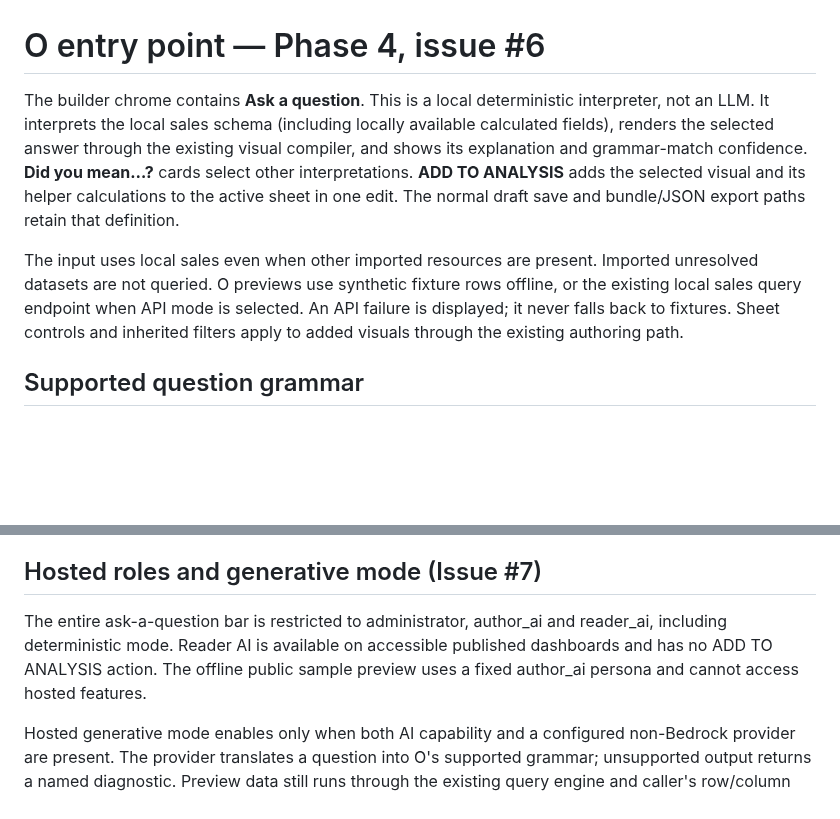
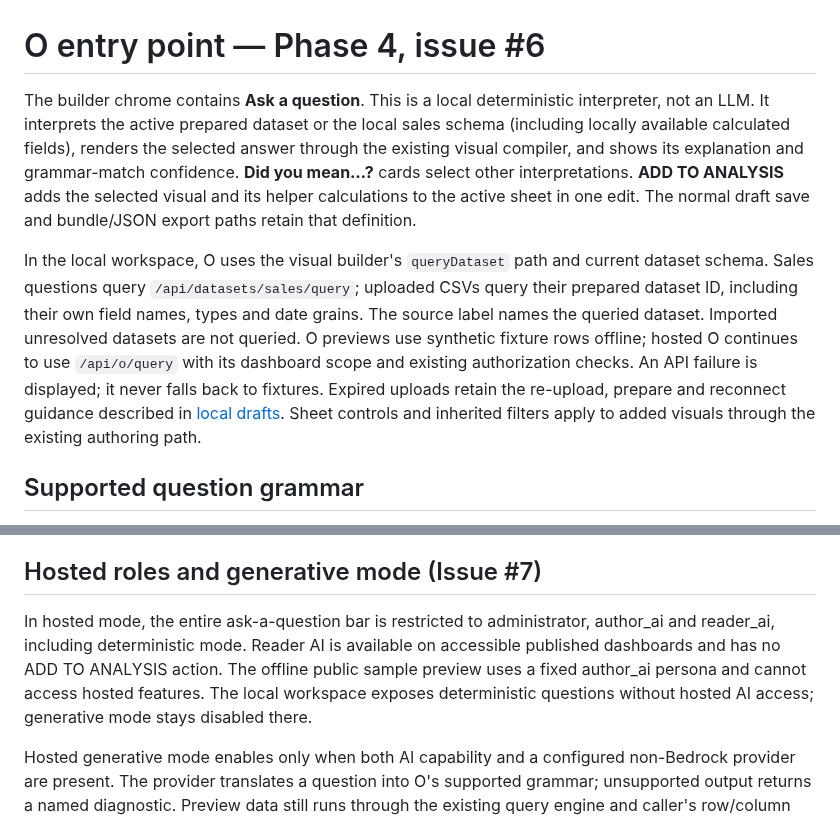
Before and after one commit to tomesposito/opensight, a Markdown page: docs/o-entry-point.md, 2 parts joined by grey strips. Rendered like a GitHub page; blank space fills up the shorter version.

```diff
--- a/docs/o-entry-point.md
+++ b/docs/o-entry-point.md
@@ -1,17 +1,23 @@
 # O entry point — Phase 4, issue #6
 
 The builder chrome contains **Ask a question**. This is a local deterministic
-interpreter, not an LLM. It interprets the local sales schema (including locally
-available calculated fields), renders the selected answer through the existing
-visual compiler, and shows its explanation and grammar-match confidence.
+interpreter, not an LLM. It interprets the active prepared dataset or the local
+sales schema (including locally available calculated fields), renders the
+selected answer through the existing visual compiler, and shows its explanation
+and grammar-match confidence.
 **Did you mean…?** cards select other interpretations. **ADD TO ANALYSIS** adds
 the selected visual and its helper calculations to the active sheet in one edit.
 The normal draft save and bundle/JSON export paths retain that definition.
 
-The input uses local sales even when other imported resources are present.
-Imported unresolved datasets are not queried. O previews use synthetic fixture
-rows offline, or the existing local sales query endpoint when API mode is selected.
-An API failure is displayed; it never falls back to fixtures. Sheet controls and
+In the local workspace, O uses the visual builder's `queryDataset` path and
+current dataset schema. Sales questions query `/api/datasets/sales/query`;
+uploaded CSVs query their prepared dataset ID, including their own field names,
+types and date grains. The source label names the queried dataset. Imported
+unresolved datasets are not queried. O previews use synthetic fixture rows
+offline; hosted O continues to use `/api/o/query` with its dashboard scope and
+existing authorization checks. An API failure is displayed; it never falls back
+to fixtures. Expired uploads retain the re-upload, prepare and reconnect guidance
+described in [local drafts](local-drafts.md). Sheet controls and
 inherited filters apply to added visuals through the existing authoring path.
 
 ## Supported question grammar
@@ -117,10 +123,12 @@ separate save action. Editing the request clears any stale suggestion.
 
 ## Hosted roles and generative mode (Issue #7)
 
-The entire ask-a-question bar is restricted to administrator, author_ai and
-reader_ai, including deterministic mode. Reader AI is available on accessible
-published dashboards and has no ADD TO ANALYSIS action. The offline public
+In hosted mode, the entire ask-a-question bar is restricted to administrator,
+author_ai and reader_ai, including deterministic mode. Reader AI is available on
+accessible published dashboards and has no ADD TO ANALYSIS action. The offline public
 sample preview uses a fixed author_ai persona and cannot access hosted features.
+The local workspace exposes deterministic questions without hosted AI access;
+generative mode stays disabled there.
 
 Hosted generative mode enables only when both AI capability and a configured
 non-Bedrock provider are present. The provider translates a question into O's
```
Also changed, not shown: README.md (+9 -4 lines), docs/issue-33-gap-notes.md (added, +82 -0 lines), docs/images/author.png, docs/images/expired-draft.png, docs/images/local-data.png, docs/images/local-drafts.png, docs/images/o-answer.png (added), docs/images/opensight-tour.gif, 2 other files.
